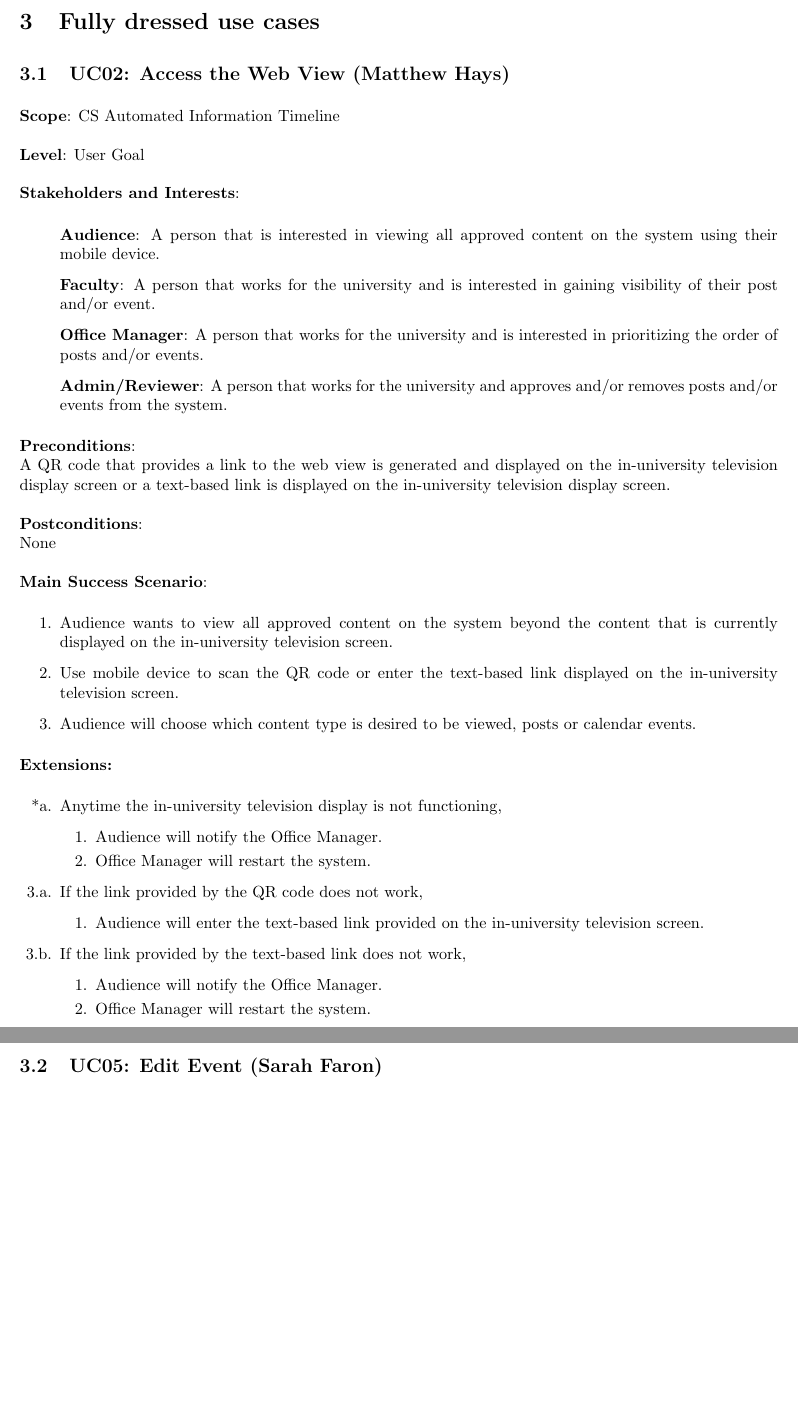
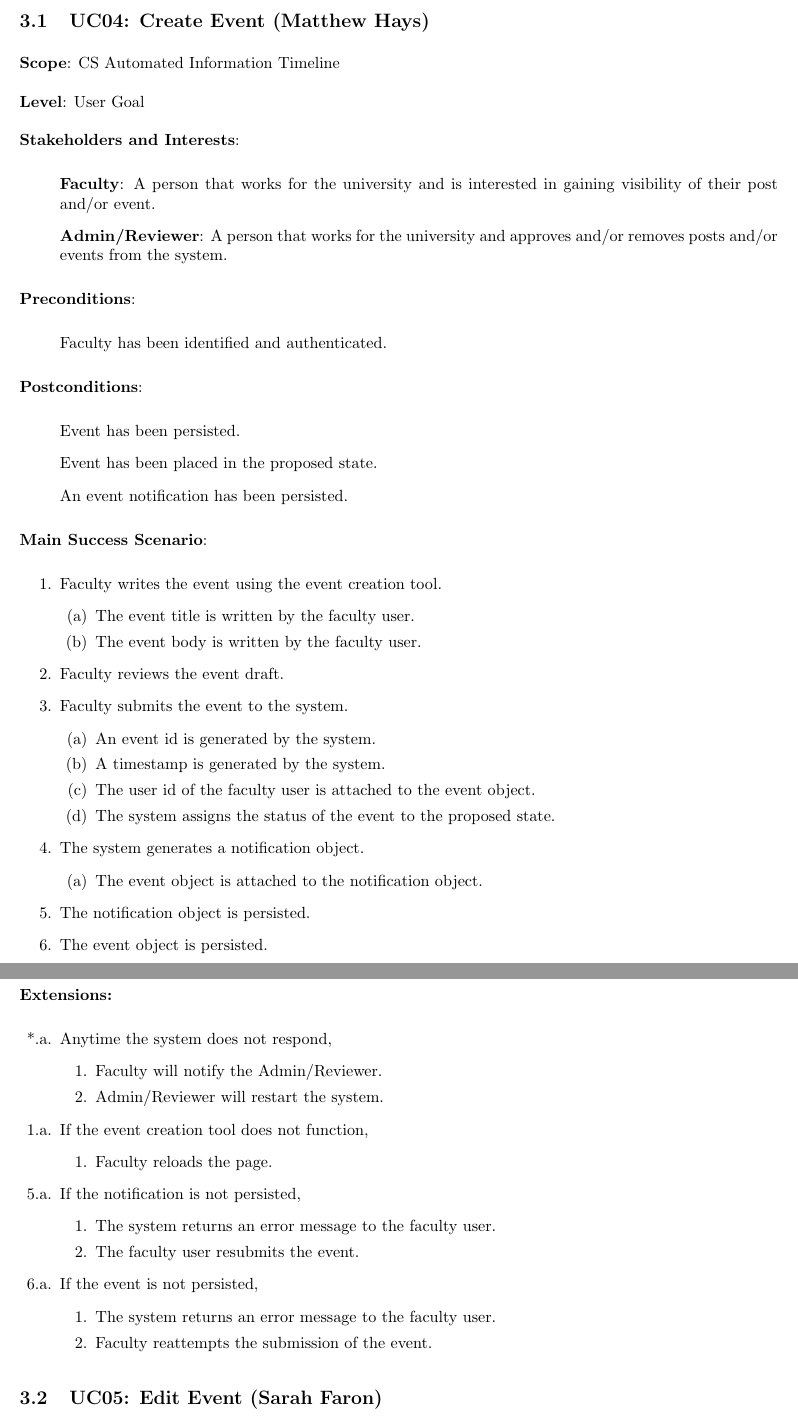
Before and after one commit to tkm3d1a/cs5324_s24_class_project, a LaTeX problem sheet (project_artifacts/iteration_1/Assignment_02-01/Assignment2.1.tex): two parts of pages 6 and 7 of 15, joined at a grey line, cut at the place of the change, the shorter picture padded with empty space. Compiled offline with pdfLaTeX.

Commit message:
updated to add UC04 from Matt

```diff
--- a/project_artifacts/iteration_1/Assignment_02-01/Assignment2.1.tex
+++ b/project_artifacts/iteration_1/Assignment_02-01/Assignment2.1.tex
@@ -20,7 +20,7 @@
 
 % these commands merely set the values for the title/date/author; they don't put
 % them in the document... see \maketitle below
-\title{GROUP PROJECT}
+\title{CS Department Automated Information Timeline. \\ Assignment 2.1: Use Case, Use Case Diagram, System Sequence Diagram, and System Operations}
 \date{\today}
 \author{Matthew Hays, Pawan Bhandari, Sarah Faron, Tim Klimpel}
 
@@ -93,45 +93,69 @@
     \label{fig:enter-label}
 \end{figure}
 \section{Fully dressed use cases}
-\subsection{\textbf{UC02}: Access the Web View (Matthew Hays)}
-    \textbf{Scope}: CS Automated Information Timeline\\
-    \\
-        \textbf{Level}: User Goal\\
+\subsection{\textbf{UC04}: Create Event (Matthew Hays)}
+\textbf{Scope}: CS Automated Information Timeline\\
+\\
+    \textbf{Level}: User Goal\\
     \\
     \textbf{Stakeholders and Interests}:
     \begin{itemize}[label={}]
-        \item \textbf{Audience}: A person that is interested in viewing all approved content on the system using their mobile device.
          \item \textbf{Faculty}: A person that works for the university and is interested in gaining visibility of their post and/or event.
-         \item \textbf{Office Manager}: A person that works for the university and is interested in prioritizing the order of posts and/or events.
           \item \textbf{Admin/Reviewer}: A person that works for the university and approves and/or removes posts and/or events from the system.
     \end{itemize}
-    \textbf{Preconditions}:\\
-    A QR code that provides a link to the web view is generated and displayed on the in-university television display screen or a text-based link is displayed on the in-university television display screen.\\
-    \\
-    \textbf{Postconditions}:\\
-    None \\
-    \\
+    \textbf{Preconditions}:
+    \begin{itemize}[label={}]
+        \item Faculty has been identified and authenticated.
+    \end{itemize}
+    \textbf{Postconditions}:
+        \begin{itemize}[label={}]
+        \item Event has been persisted.
+        \item Event has been placed in the proposed state.
+        \item An event notification has been persisted.
+    \end{itemize}
     \textbf{Main Success Scenario}:
     \begin{enumerate}
-        \item Audience wants to view all approved content on the system beyond the content that is currently displayed on the in-university television screen.
-        \item Use mobile device to scan the QR code or enter the text-based link displayed on the in-university television screen.
-        \item Audience will choose which content type is desired to be viewed, posts or calendar events.
+        \item Faculty writes the event using the event creation tool.
+        \begin{enumerate}
+            \item The event title is written by the faculty user.
+            \item The event body is written by the faculty user.
+        \end{enumerate}
+        \item Faculty reviews the event draft.
+        \item Faculty submits the event to the system.
+        \begin{enumerate}
+            \item An event id is generated by the system.
+            \item A timestamp is generated by the system.
+            \item The user id of the faculty user is attached to the event object.
+            \item The system assigns the status of the event to the proposed state.
+        \end{enumerate}
+        \item The system generates a notification object.
+        \begin{enumerate}
+            \item The event object is attached to the notification object.
+        \end{enumerate}
+        \item The notification object is persisted.
+        \item The event object is persisted.
+        \item The system returns the persisted event object to the faculty user.
     \end{enumerate}
     \textbf{Extensions:}
     \begin{enumerate}
-        \item[*a.] Anytime the in-university television display is not functioning,
+        \item[*.a.] Anytime the system does not respond,
         \begin{enumerate}
-            \item[1.] Audience will notify the Office Manager.
-            \item[2.] Office Manager will restart the system.
+            \item[1.] Faculty will notify the Admin/Reviewer.
+            \item[2.] Admin/Reviewer will restart the system.
         \end{enumerate}
-        \item [3.a.] If the link provided by the QR code does not work,
+        \item [1.a.]  If the event creation tool does not function,
         \begin{enumerate}
-            \item[1.] Audience will enter the text-based link provided on the in-university television screen.
+            \item[1.] Faculty reloads the page.
         \end{enumerate}
-        \item[3.b.] If the link provided by the text-based link does not work,
+        \item [5.a.] If the notification is not persisted,
         \begin{enumerate}
-            \item[1.] Audience will notify the Office Manager.
-            \item[2.] Office Manager will restart the system.
+            \item [1.] The system returns an error message to the faculty user.
+            \item[2.] The faculty user resubmits the event.
+        \end{enumerate}
+        \item [6.a.] If the event is not persisted,
+        \begin{enumerate}
+            \item [1.] The system returns an error message to the faculty user.
+            \item [2.] Faculty reattempts the submission of the event.
         \end{enumerate}
     \end{enumerate}
 \subsection{\textbf{UC05}: Edit Event (Sarah Faron)}
```
Also changed, not shown: project_artifacts/iteration_1/Assignment_02-01/Assignment2.1.tex (7 more changed lines).
